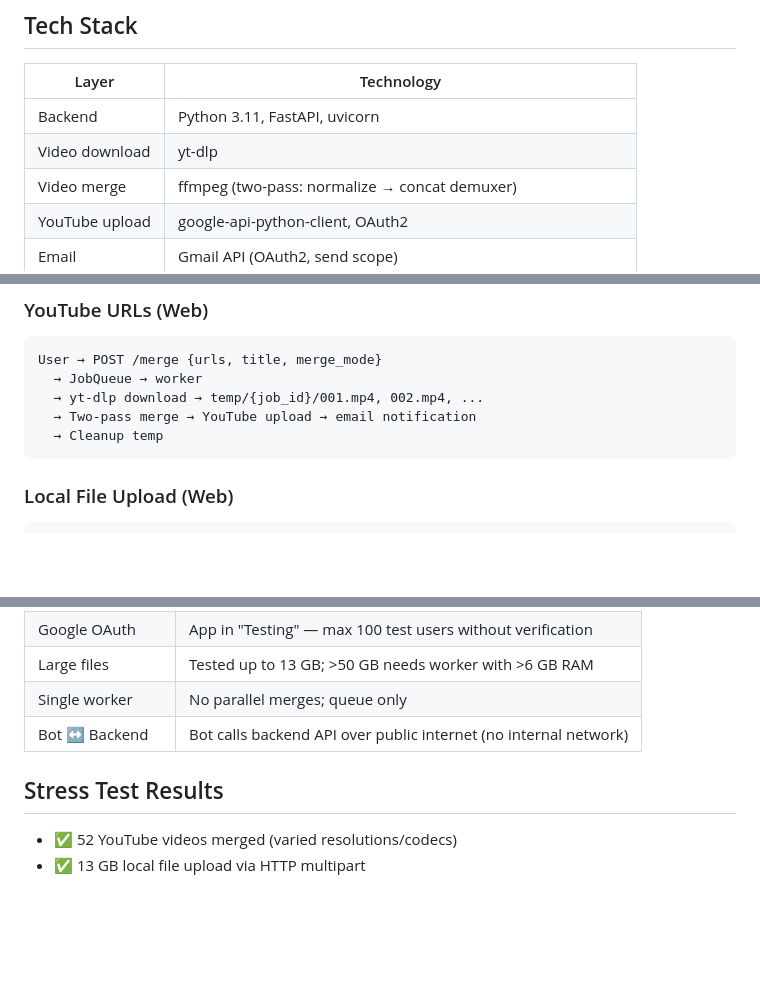
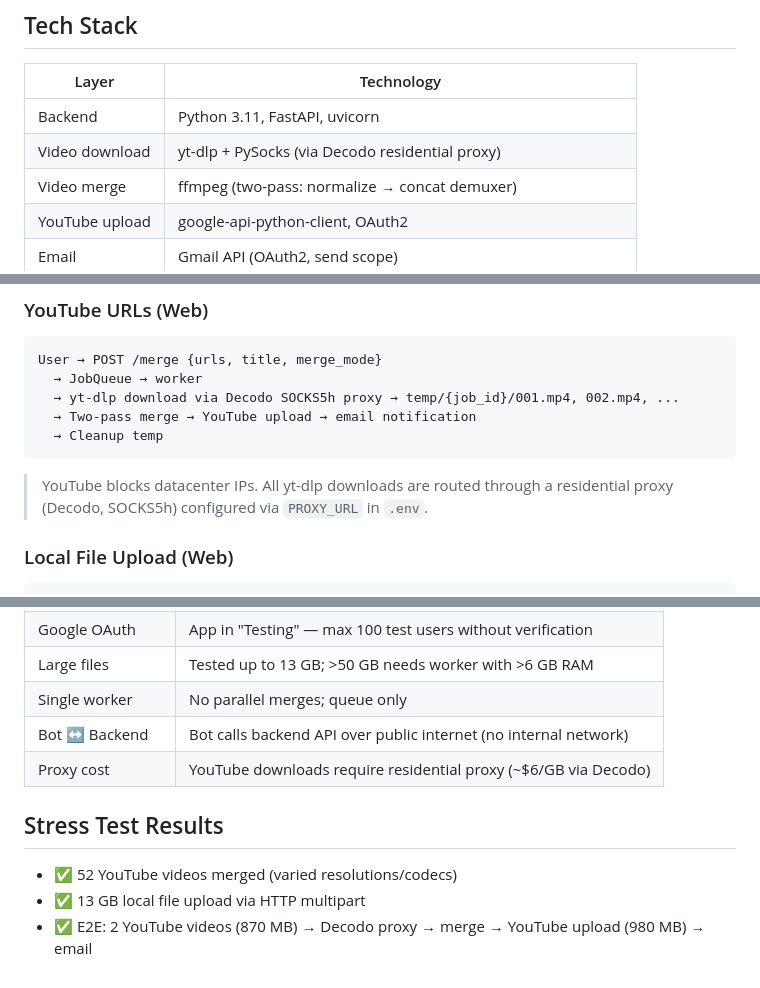
Before and after one commit to maximosovsky/merge-video, a Markdown page: ARCHITECTURE.md, 3 parts joined by grey strips. GitHub-like rendering; blank space fills up the shorter version.

````diff
--- a/ARCHITECTURE.md
+++ b/ARCHITECTURE.md
@@ -9,7 +9,7 @@ A service for merging video files (YouTube URLs or local uploads) into a single
 | Layer | Technology |
 |-------|-----------|
 | Backend | Python 3.11, FastAPI, uvicorn |
-| Video download | yt-dlp |
+| Video download | yt-dlp + PySocks (via Decodo residential proxy) |
 | Video merge | ffmpeg (two-pass: normalize → concat demuxer) |
 | YouTube upload | google-api-python-client, OAuth2 |
 | Email | Gmail API (OAuth2, send scope) |
@@ -59,10 +59,12 @@ merge-video/
 ```
 User → POST /merge {urls, title, merge_mode}
   → JobQueue → worker
-  → yt-dlp download → temp/{job_id}/001.mp4, 002.mp4, ...
+  → yt-dlp download via Decodo SOCKS5h proxy → temp/{job_id}/001.mp4, 002.mp4, ...
   → Two-pass merge → YouTube upload → email notification
   → Cleanup temp
 ```
+
+> YouTube blocks datacenter IPs. All yt-dlp downloads are routed through a residential proxy (Decodo, SOCKS5h) configured via `PROXY_URL` in `.env`.
 
 ### Local File Upload (Web)
 ```
@@ -179,8 +182,10 @@ Backend (`main.py`) serves static files:
 | Large files | Tested up to 13 GB; >50 GB needs worker with >6 GB RAM |
 | Single worker | No parallel merges; queue only |
 | Bot ↔ Backend | Bot calls backend API over public internet (no internal network) |
+| Proxy cost | YouTube downloads require residential proxy (~$6/GB via Decodo) |
 
 ## Stress Test Results
 
 - ✅ 52 YouTube videos merged (varied resolutions/codecs)
 - ✅ 13 GB local file upload via HTTP multipart
+- ✅ E2E: 2 YouTube videos (870 MB) → Decodo proxy → merge → YouTube upload (980 MB) → email
````
Also changed, not shown: other parts of ARCHITECTURE.md (+2 -1 lines), README.md (+9 -7 lines).
